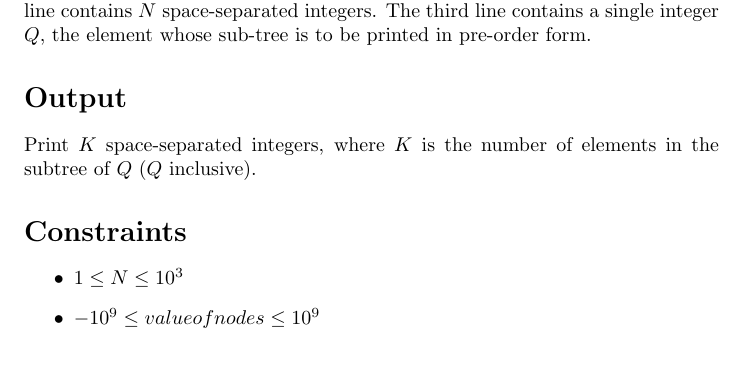
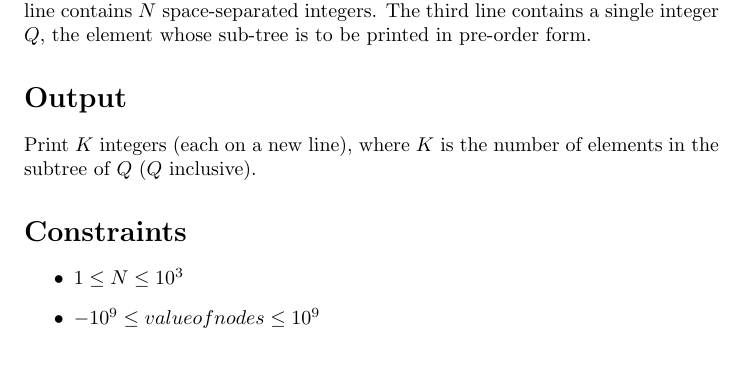
Before and after one commit to 2K20TC/data-structures-tutorial, a LaTeX document (00-source_tex/Trees/binarysearchtree.tex): part of the page, cut so that both start at the same text. Compiled offline with pdfLaTeX.

Commit message:
Fix typo

```diff
--- a/00-source_tex/Trees/binarysearchtree.tex
+++ b/00-source_tex/Trees/binarysearchtree.tex
@@ -17,7 +17,7 @@ The first line contains a single integer $N$, the number of elements. The second
 
 \section*{Output}
 
-Print $K$ space-separated integers, where $K$ is the number of elements in the subtree of $Q$ ($Q$ inclusive).
+Print $K$ integers (each on a new line), where $K$ is the number of elements in the subtree of $Q$ ($Q$ inclusive).
 
 \section*{Constraints}
 
```
Also changed, not shown: 00-source_tex/Queues/queues.tex (+1 -1 lines), Queues/Queues/problem.pdf, Trees/Binary Search Tree/problem.pdf.
